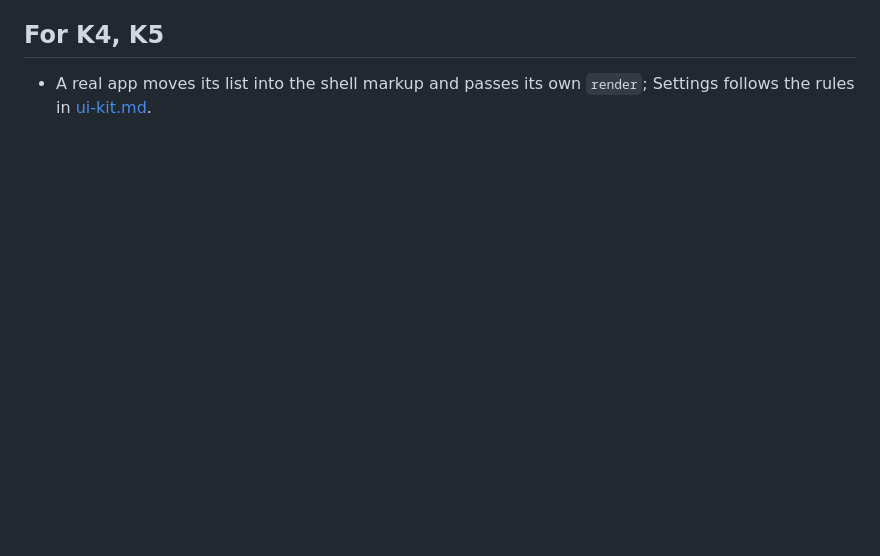
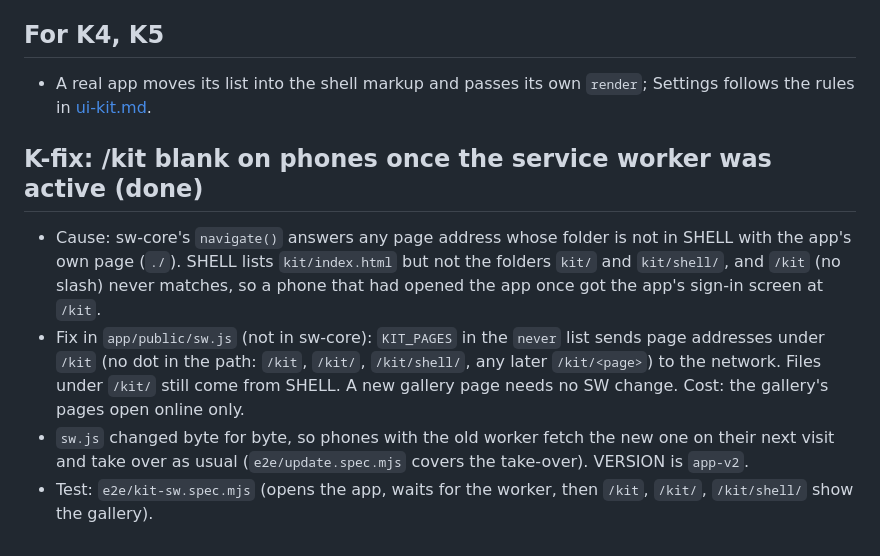
Before and after one commit to flamingbeing/app-ui, a Markdown page: docs/ui-kit-progress.md, the part around the change. Drawn GitHub-style; blank space fills up the shorter version.

Commit message:
Starter: /kit pages keep working once the service worker is active (#31)
Claude-Session: https://claude.ai/code/session_01DX8NcBWYM5jctR85z4trLh

Co-authored-by: Claude <noreply@anthropic.com>

```diff
--- a/docs/ui-kit-progress.md
+++ b/docs/ui-kit-progress.md
@@ -60,3 +60,15 @@ Gotchas found:
 
 - A real app moves its list into the shell markup and passes its own `render`; Settings follows the rules in
   [ui-kit.md](ui-kit.md).
+
+## K-fix: /kit blank on phones once the service worker was active (done)
+
+- Cause: sw-core's `navigate()` answers any page address whose folder is not in SHELL with the app's own page
+  (`./`). SHELL lists `kit/index.html` but not the folders `kit/` and `kit/shell/`, and `/kit` (no slash) never
+  matches, so a phone that had opened the app once got the app's sign-in screen at `/kit`.
+- Fix in `app/public/sw.js` (not in sw-core): `KIT_PAGES` in the `never` list sends page addresses under `/kit`
+  (no dot in the path: `/kit`, `/kit/`, `/kit/shell/`, any later `/kit/<page>`) to the network. Files under `/kit/`
+  still come from SHELL. A new gallery page needs no SW change. Cost: the gallery's pages open online only.
+- `sw.js` changed byte for byte, so phones with the old worker fetch the new one on their next visit and take over
+  as usual (`e2e/update.spec.mjs` covers the take-over). VERSION is `app-v2`.
+- Test: `e2e/kit-sw.spec.mjs` (opens the app, waits for the worker, then `/kit`, `/kit/`, `/kit/shell/` show the gallery).
```
